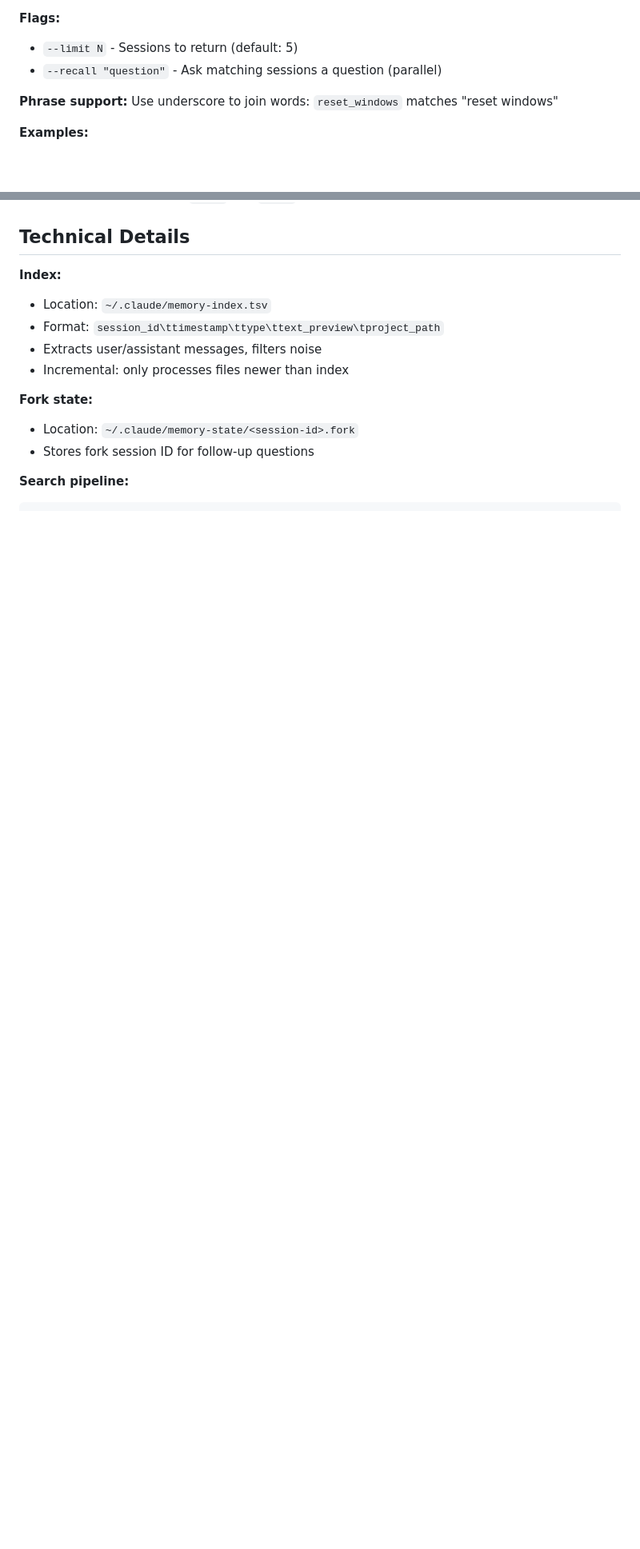
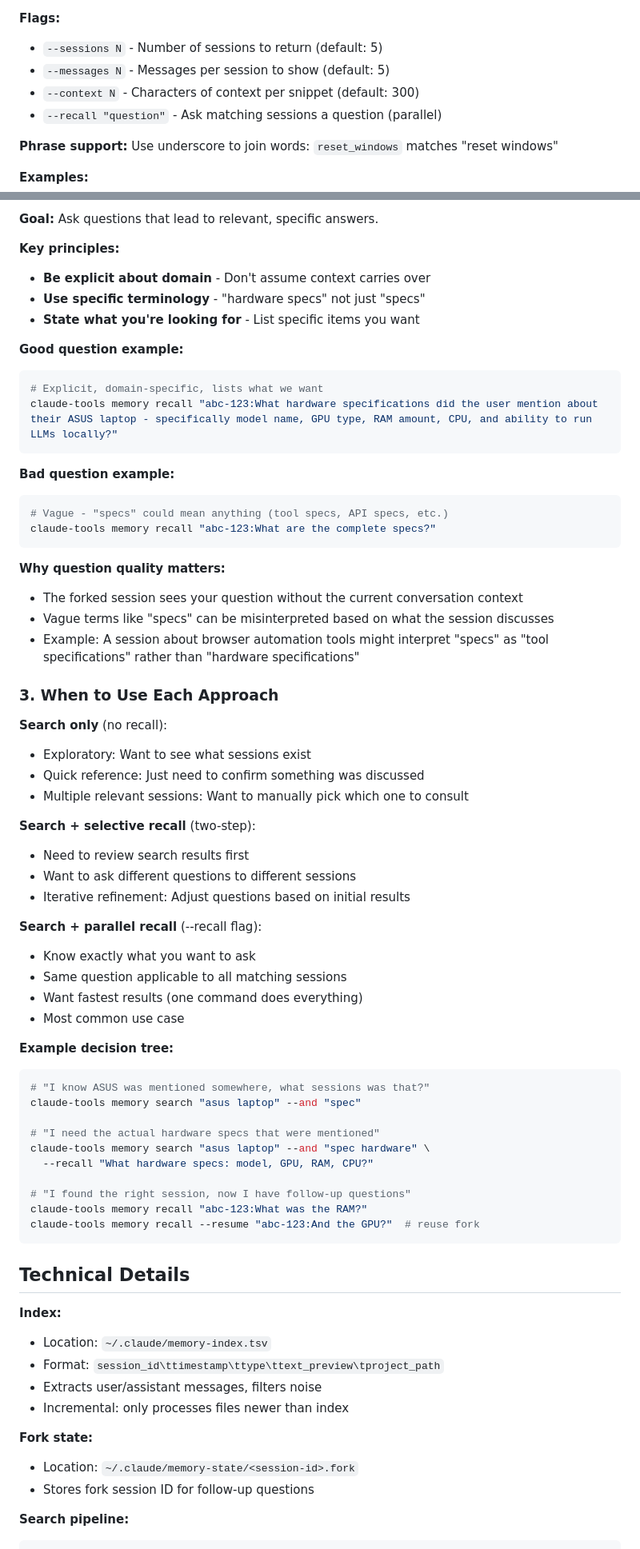
Before and after one commit to zhengyishen0/claude-code, a Markdown page: claude-tools/memory/README.md, 2 parts joined by grey strips. Shown at 80% size. Rendered like a GitHub page; blank space fills up the shorter version.

````diff
--- a/claude-tools/memory/README.md
+++ b/claude-tools/memory/README.md
@@ -19,7 +19,9 @@ claude-tools memory search "OR terms" --and "AND terms" [--not "NOT terms"] [--r
 - `--not` (optional): NOT terms - exclude sessions containing these
 
 **Flags:**
-- `--limit N` - Sessions to return (default: 5)
+- `--sessions N` - Number of sessions to return (default: 5)
+- `--messages N` - Messages per session to show (default: 5)
+- `--context N` - Characters of context per snippet (default: 300)
 - `--recall "question"` - Ask matching sessions a question (parallel)
 
 **Phrase support:** Use underscore to join words: `reset_windows` matches "reset windows"
@@ -101,3 +134,58 @@ claude-tools memory recall "session1:question1" "session2:question2"
+**Goal:** Ask questions that lead to relevant, specific answers.
+
+**Key principles:**
+- **Be explicit about domain** - Don't assume context carries over
+- **Use specific terminology** - "hardware specs" not just "specs"
+- **State what you're looking for** - List specific items you want
+
+**Good question example:**
+```bash
+# Explicit, domain-specific, lists what we want
+claude-tools memory recall "abc-123:What hardware specifications did the user mention about their ASUS laptop - specifically model name, GPU type, RAM amount, CPU, and ability to run LLMs locally?"
+```
+
+**Bad question example:**
+```bash
+# Vague - "specs" could mean anything (tool specs, API specs, etc.)
+claude-tools memory recall "abc-123:What are the complete specs?"
+```
+
+**Why question quality matters:**
+- The forked session sees your question without the current conversation context
+- Vague terms like "specs" can be misinterpreted based on what the session discusses
+- Example: A session about browser automation tools might interpret "specs" as "tool specifications" rather than "hardware specifications"
+
+### 3. When to Use Each Approach
+
+**Search only** (no recall):
+- Exploratory: Want to see what sessions exist
+- Quick reference: Just need to confirm something was discussed
+- Multiple relevant sessions: Want to manually pick which one to consult
+
+**Search + selective recall** (two-step):
+- Need to review search results first
+- Want to ask different questions to different sessions
+- Iterative refinement: Adjust questions based on initial results
+
+**Search + parallel recall** (--recall flag):
+- Know exactly what you want to ask
+- Same question applicable to all matching sessions
+- Want fastest results (one command does everything)
+- Most common use case
+
+**Example decision tree:**
+```bash
+# "I know ASUS was mentioned somewhere, what sessions was that?"
+claude-tools memory search "asus laptop" --and "spec"
+
+# "I need the actual hardware specs that were mentioned"
+claude-tools memory search "asus laptop" --and "spec hardware" \
+  --recall "What hardware specs: model, GPU, RAM, CPU?"
+
+# "I found the right session, now I have follow-up questions"
+claude-tools memory recall "abc-123:What was the RAM?"
+claude-tools memory recall --resume "abc-123:And the GPU?"  # reuse fork
+```
 
 ## Technical Details
 
````
Also changed, not shown: other parts of claude-tools/memory/README.md (+45 -14 lines), CLAUDE.md (+1 -1 lines).
